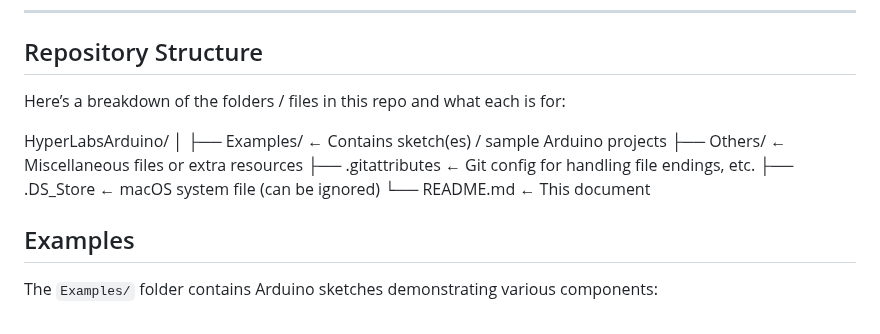
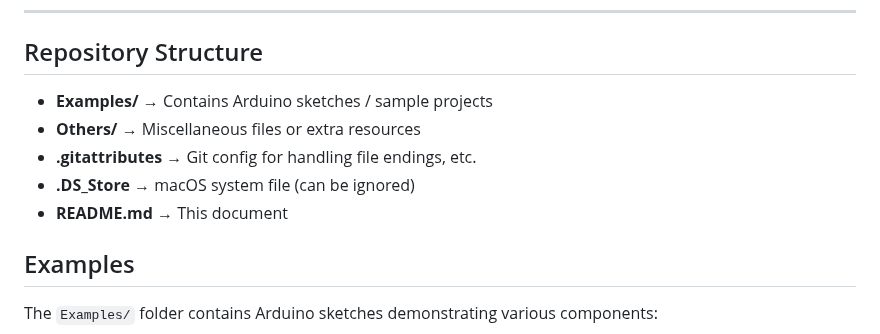
Before and after one commit to cartaR02/HyperLabsArduino, a Markdown page: README.md, the part around the change. Drawn GitHub-style.

```diff
--- a/README.md
+++ b/README.md
@@ -28,15 +28,12 @@ The goal of this workshop/repo is to provide:
 
 ## Repository Structure
 
-Here’s a breakdown of the folders / files in this repo and what each is for:
+- **Examples/** → Contains Arduino sketches / sample projects
+- **Others/** → Miscellaneous files or extra resources
+- **.gitattributes** → Git config for handling file endings, etc.
+- **.DS_Store** → macOS system file (can be ignored)
+- **README.md** → This document
 
-HyperLabsArduino/
-│
-├── Examples/ ← Contains sketch(es) / sample Arduino projects
-├── Others/ ← Miscellaneous files or extra resources
-├── .gitattributes ← Git config for handling file endings, etc.
-├── .DS_Store ← macOS system file (can be ignored)
-└── README.md ← This document
 
 
 ## Examples
```
